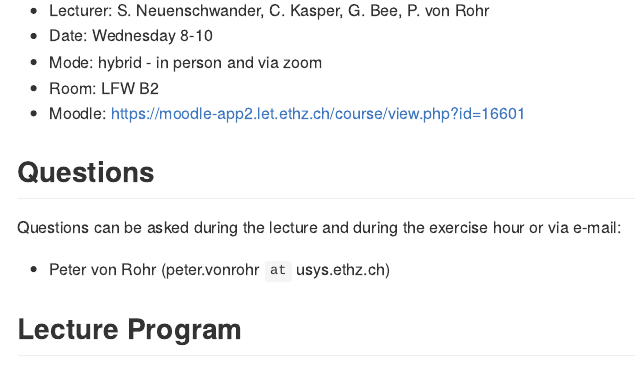
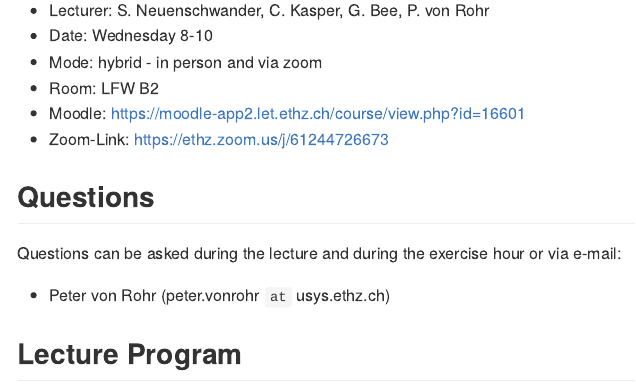
Before and after one commit to charlotte-ngs/pigsciencess2022, an R Markdown document (README.Rmd): the page in a window 1100 px wide, from 160 px down. Rendered offline with R 4.5, knitr and Pandoc, with nearby package versions; some code elsewhere in the file could not run offline.

Commit message:
Added zoom-link

```diff
--- a/README.Rmd
+++ b/README.Rmd
@@ -24,6 +24,7 @@ __Welcome__ to
 - Mode: hybrid - in person and via zoom
 - Room: LFW B2
 - Moodle: https://moodle-app2.let.ethz.ch/course/view.php?id=16601
+- Zoom-Link:  https://ethz.zoom.us/j/61244726673
 
 
 ## Questions
```
